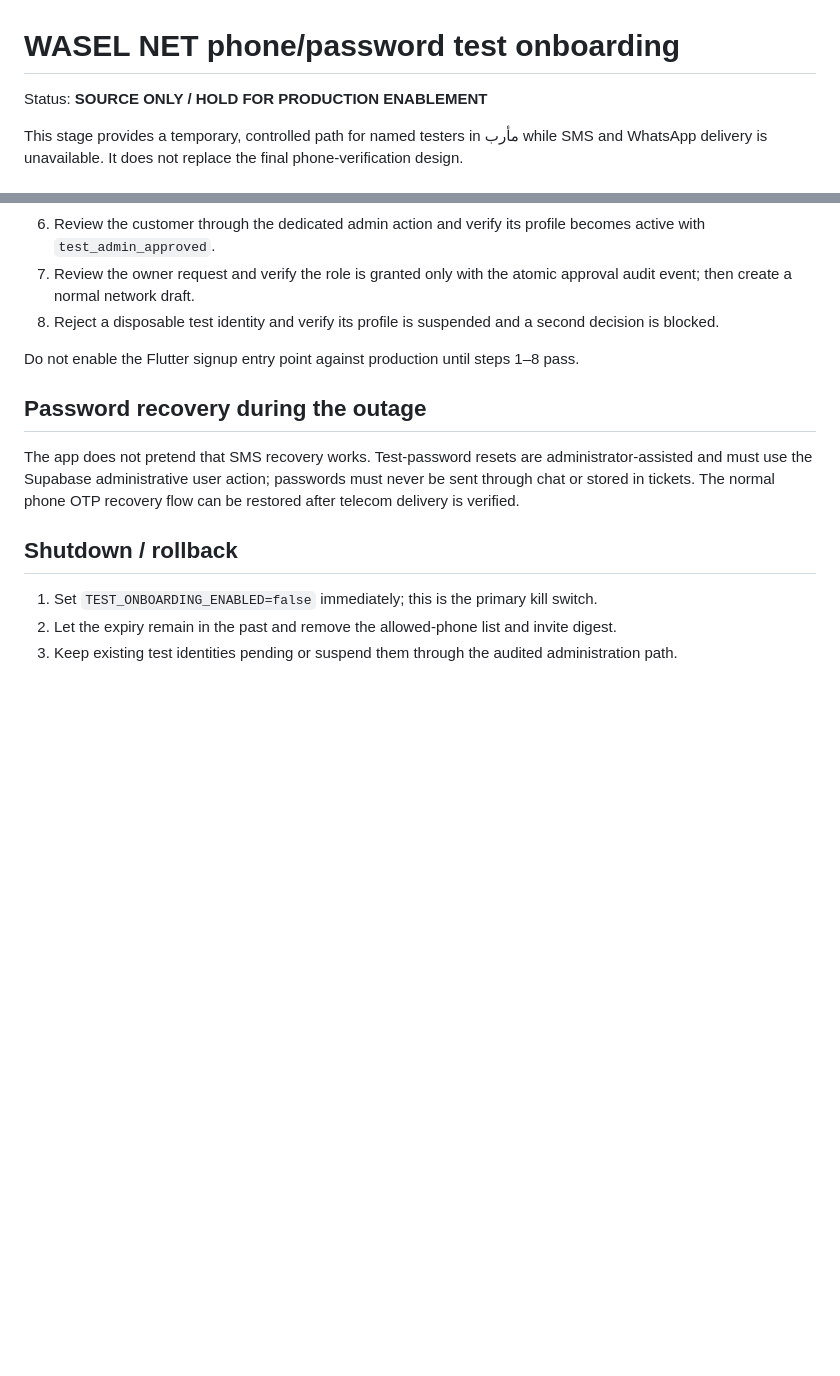
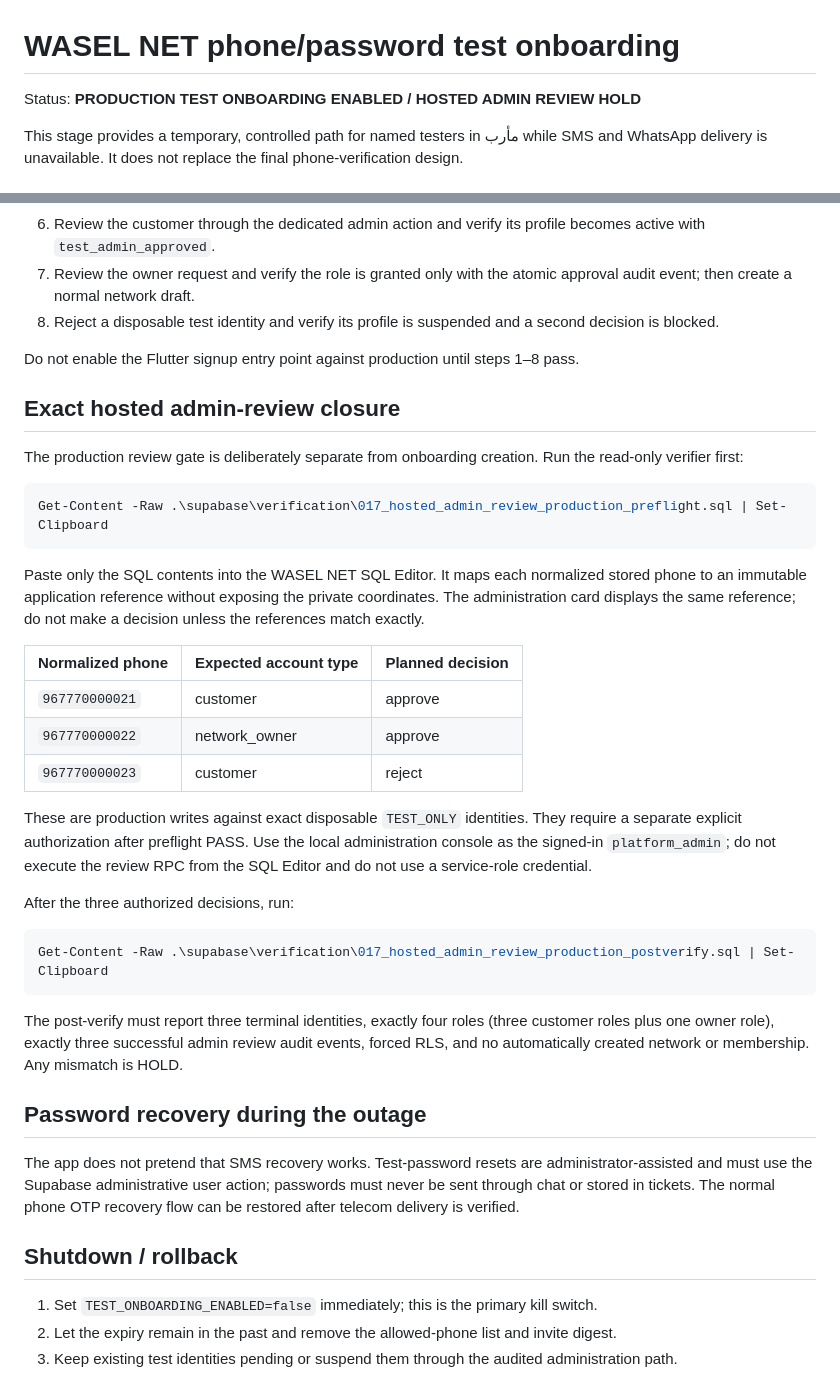
Before and after one commit to msorori-mh/NetYemen, a Markdown page: docs/auth/PHONE-PASSWORD-TEST-ONBOARDING-RUNBOOK.md, 2 parts joined by grey strips. Drawn GitHub-style; blank space fills up the shorter version.

Commit message:
docs(auth): add exact hosted review gate

```diff
--- a/docs/auth/PHONE-PASSWORD-TEST-ONBOARDING-RUNBOOK.md
+++ b/docs/auth/PHONE-PASSWORD-TEST-ONBOARDING-RUNBOOK.md
@@ -1,6 +1,6 @@
 # WASEL NET phone/password test onboarding
 
-Status: **SOURCE ONLY / HOLD FOR PRODUCTION ENABLEMENT**
+Status: **PRODUCTION TEST ONBOARDING ENABLED / HOSTED ADMIN REVIEW HOLD**
 
 This stage provides a temporary, controlled path for named testers in مأرب
 while SMS and WhatsApp delivery is unavailable. It does not replace the final
@@ -71,6 +71,42 @@ Each item requires a separate release authorization and evidence:
 Do not enable the Flutter signup entry point against production until steps
 1–8 pass.
 
+## Exact hosted admin-review closure
+
+The production review gate is deliberately separate from onboarding creation.
+Run the read-only verifier first:
+
+~~~powershell
+Get-Content -Raw .\supabase\verification\017_hosted_admin_review_production_preflight.sql | Set-Clipboard
+~~~
+
+Paste only the SQL contents into the WASEL NET SQL Editor. It maps each
+normalized stored phone to an immutable application reference without exposing
+the private coordinates. The administration card displays the same reference;
+do not make a decision unless the references match exactly.
+
+| Normalized phone | Expected account type | Planned decision |
+|---|---|---|
+| `967770000021` | customer | approve |
+| `967770000022` | network_owner | approve |
+| `967770000023` | customer | reject |
+
+These are production writes against exact disposable `TEST_ONLY` identities.
+They require a separate explicit authorization after preflight PASS. Use the
+local administration console as the signed-in `platform_admin`; do not execute
+the review RPC from the SQL Editor and do not use a service-role credential.
+
+After the three authorized decisions, run:
+
+~~~powershell
+Get-Content -Raw .\supabase\verification\017_hosted_admin_review_production_postverify.sql | Set-Clipboard
+~~~
+
+The post-verify must report three terminal identities, exactly four roles
+(three customer roles plus one owner role), exactly three successful admin
+review audit events, forced RLS, and no automatically created network or
+membership. Any mismatch is HOLD.
+
 ## Password recovery during the outage
 
 The app does not pretend that SMS recovery works. Test-password resets are
```
